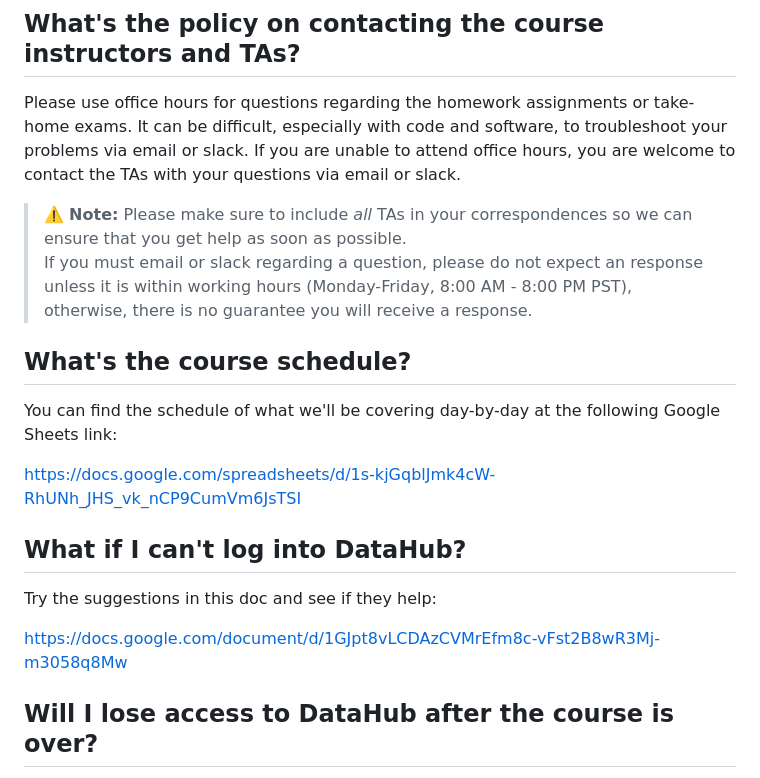
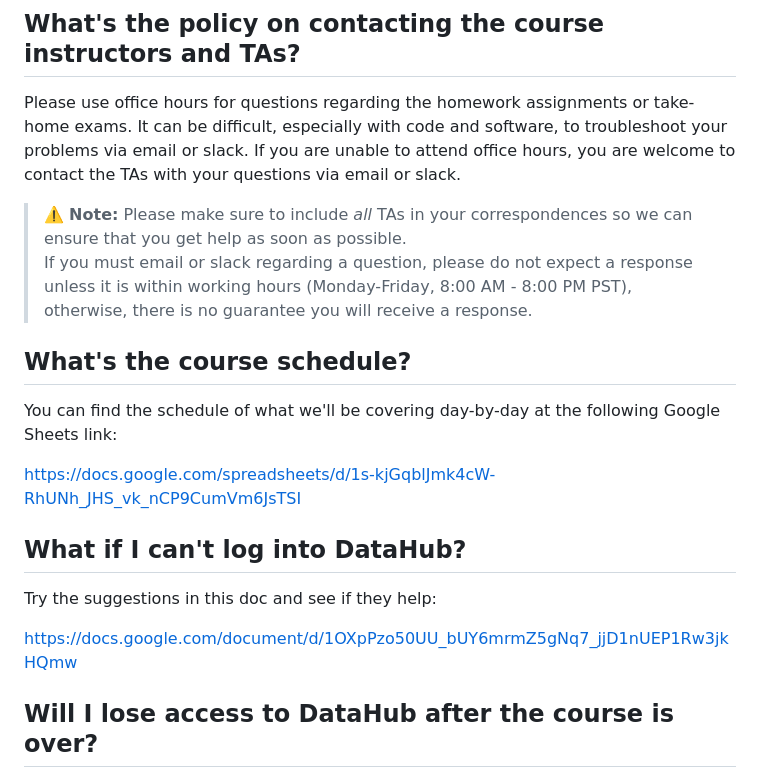
Before and after one commit to biom262/cmm262-2023, a Markdown page: CMM262-Syllabus-2023.md, the part around one of its changes. Rendered like a GitHub page.

Commit message:
fix some links in syllabus

```diff
--- a/CMM262-Syllabus-2023.md
+++ b/CMM262-Syllabus-2023.md
@@ -126,7 +126,7 @@ Questions may be discussed with classmates but all work must be done individuall
 Please use office hours for questions regarding the homework assignments or take-home exams. It can be difficult, especially with code and software, to troubleshoot your problems via email or slack. If you are unable to attend office hours, you are welcome to contact the TAs with your questions via email or slack.
 
 > :warning: **Note:** Please make sure to include _all_ TAs in your correspondences so we can ensure that you get help as soon as possible.<br>
-> If you must email or slack regarding a question, please do not expect an response unless it is within working hours (Monday-Friday, 8:00 AM - 8:00 PM PST), otherwise, there is no guarantee you will receive a response.
+> If you must email or slack regarding a question, please do not expect a response unless it is within working hours (Monday-Friday, 8:00 AM - 8:00 PM PST), otherwise, there is no guarantee you will receive a response.
 
 ## What's the course schedule?
 You can find the schedule of what we'll be covering day-by-day at the following Google Sheets link:
@@ -136,7 +136,7 @@ https://docs.google.com/spreadsheets/d/1s-kjGqblJmk4cW-RhUNh_JHS_vk_nCP9CumVm6Js
 ## What if I can't log into DataHub?
 Try the suggestions in this doc and see if they help:
 
-https://docs.google.com/document/d/1GJpt8vLCDAzCVMrEfm8c-vFst2B8wR3Mj-m3058q8Mw
+https://docs.google.com/document/d/1OXpPzo50UU_bUY6mrmZ5gNq7_jjD1nUEP1Rw3jkHQmw
 
 ## Will I lose access to DataHub after the course is over?
 You will lose access to DataHub at the end of the spring quarter of this year, but you can download all of your materials before that happens! Follow these [instructions](https://docs.google.com/document/d/1kquyVU-8bKfQFfwDykjb_b1YIFMSfc01PcOwyW_uh-A) to retain access to all of your work.
```
Also changed, not shown: other parts of CMM262-Syllabus-2023.md (+1 -1 lines).
